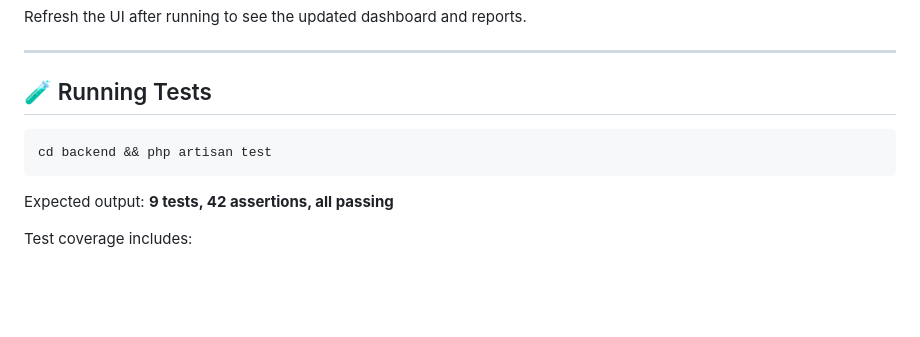
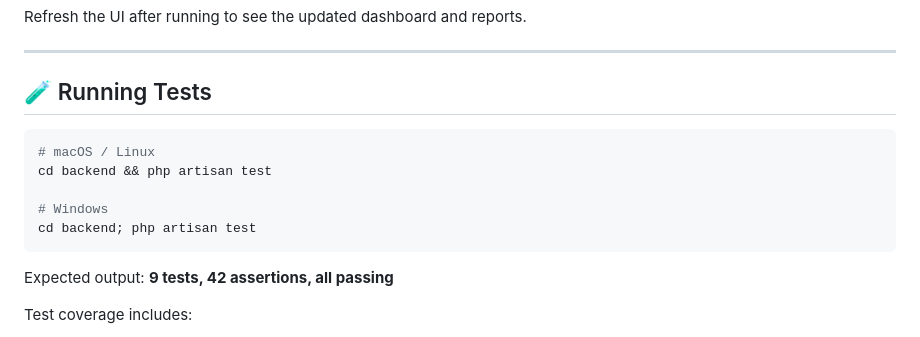
Before and after one commit to ahmed-bayome/workflow-orchestrator, a Markdown page: README.md, the part around the change. GitHub-like rendering; blank space fills up the shorter version.

````diff
--- a/README.md
+++ b/README.md
@@ -119,7 +119,11 @@ Refresh the UI after running to see the updated dashboard and reports.
 ## 🧪 Running Tests
 
 ```bash
+# macOS / Linux
 cd backend && php artisan test
+
+# Windows
+cd backend; php artisan test
 ```
 
 Expected output: **9 tests, 42 assertions, all passing**
````
